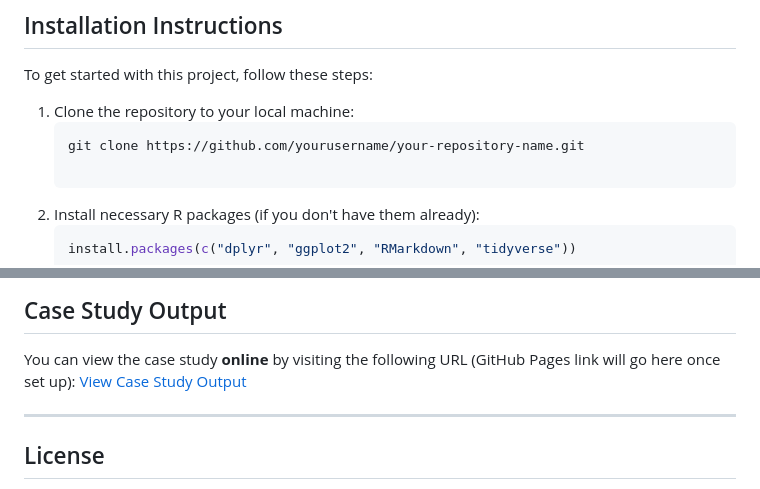
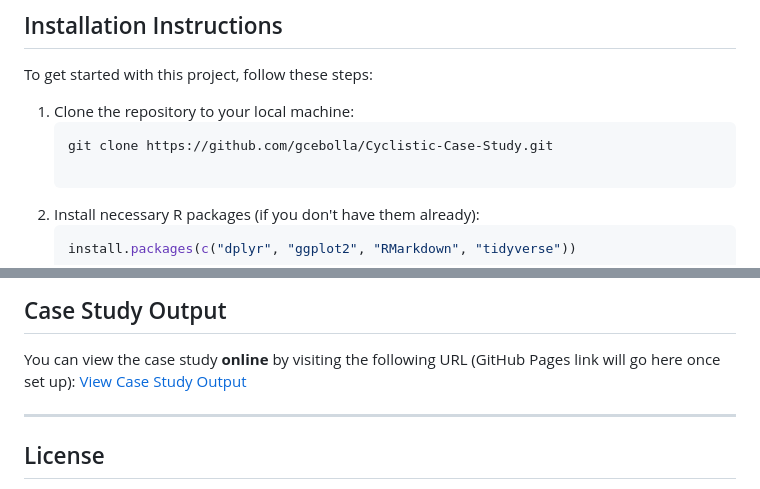
Before and after one commit to gcebolla/Cyclistic, a Markdown page: README.md, 2 parts joined by grey strips. GitHub-like rendering.

````diff
--- a/README.md
+++ b/README.md
@@ -42,7 +42,7 @@ To get started with this project, follow these steps:
 
 1. Clone the repository to your local machine:
    ```bash
-   git clone https://github.com/yourusername/your-repository-name.git
+   git clone https://github.com/gcebolla/Cyclistic-Case-Study.git
 
 2. Install necessary R packages (if you don't have them already):
    ```R
@@ -65,7 +65,7 @@ To get started with this project, follow these steps:
 
 ## Case Study Output
 You can view the case study **online** by visiting the following URL (GitHub Pages link will go here once set up):
-[View Case Study Output](https://yourusername.github.io/your-repository-name/case_study_output.html)
+[View Case Study Output](https://gcebolla.github.io/Cyclistic-Case-Study/Cyclistic_Output.html)
 
 ---
 
````
